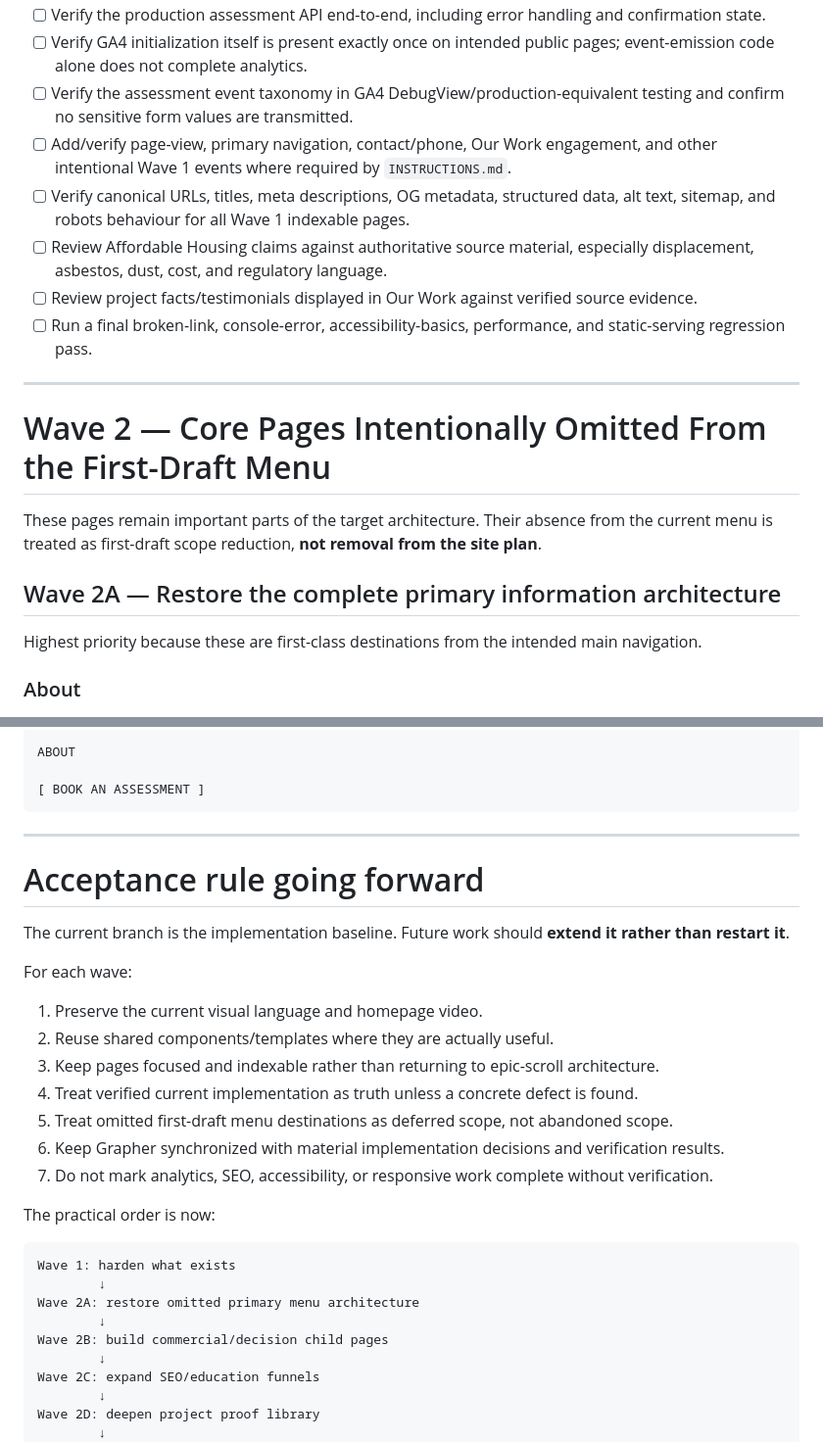
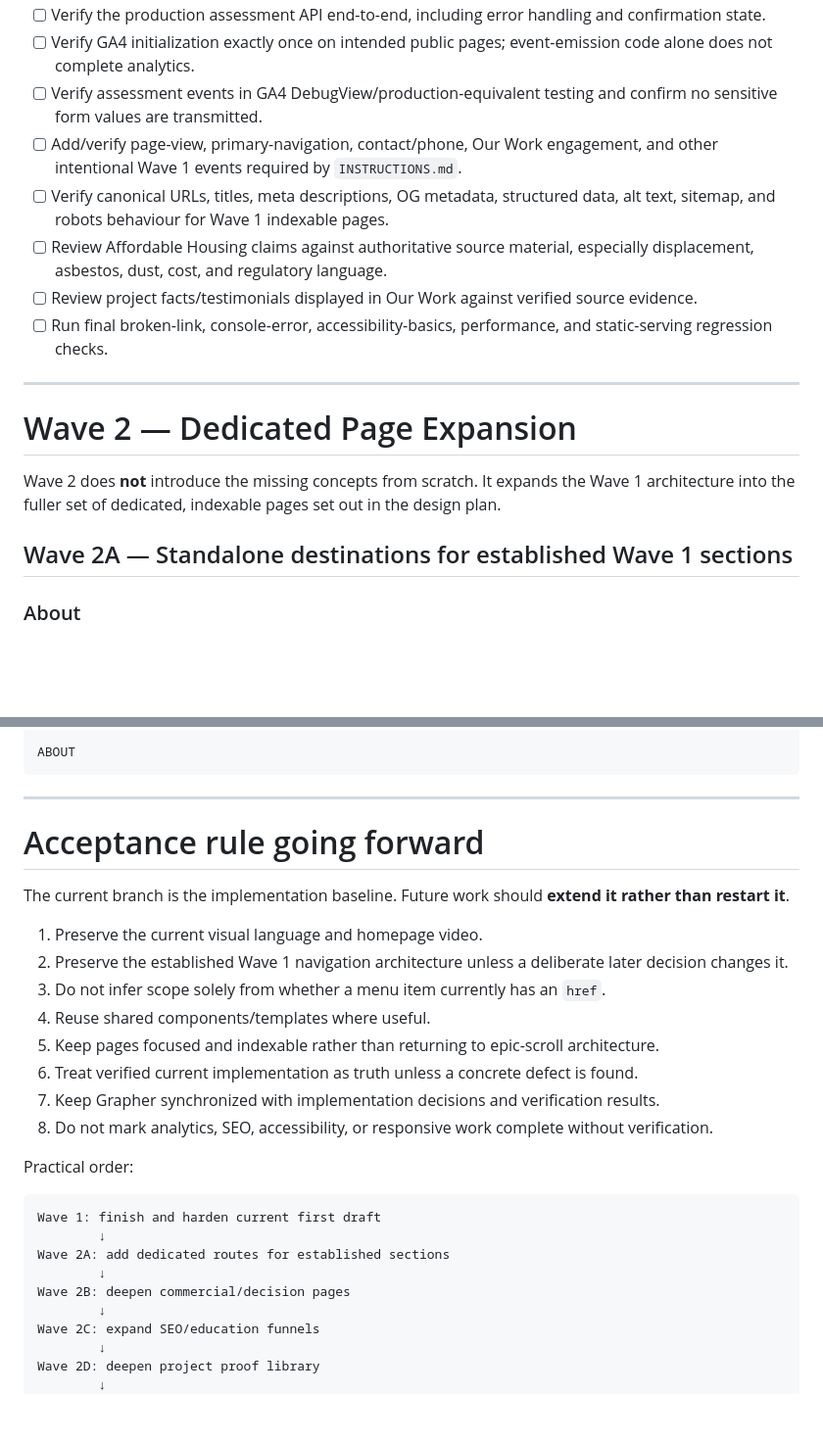
Before and after one commit to seanbman/pt-site-updates, a Markdown page: docs/IMPLEMENTATION_ROADMAP.md, 2 parts joined by grey strips. Shown at 98% size. Rendered like a GitHub page; blank space fills up the shorter version.

````diff
--- a/docs/IMPLEMENTATION_ROADMAP.md
+++ b/docs/IMPLEMENTATION_ROADMAP.md
@@ -41,21 +66,19 @@ Wave 1 is the smaller, launch-oriented slice represented by the current `dev/upd
 - [ ] Verify the production assessment API end-to-end, including error handling and confirmation state.
-- [ ] Verify GA4 initialization itself is present exactly once on intended public pages; event-emission code alone does not complete analytics.
-- [ ] Verify the assessment event taxonomy in GA4 DebugView/production-equivalent testing and confirm no sensitive form values are transmitted.
-- [ ] Add/verify page-view, primary navigation, contact/phone, Our Work engagement, and other intentional Wave 1 events where required by `INSTRUCTIONS.md`.
-- [ ] Verify canonical URLs, titles, meta descriptions, OG metadata, structured data, alt text, sitemap, and robots behaviour for all Wave 1 indexable pages.
+- [ ] Verify GA4 initialization exactly once on intended public pages; event-emission code alone does not complete analytics.
+- [ ] Verify assessment events in GA4 DebugView/production-equivalent testing and confirm no sensitive form values are transmitted.
+- [ ] Add/verify page-view, primary-navigation, contact/phone, Our Work engagement, and other intentional Wave 1 events required by `INSTRUCTIONS.md`.
+- [ ] Verify canonical URLs, titles, meta descriptions, OG metadata, structured data, alt text, sitemap, and robots behaviour for Wave 1 indexable pages.
 - [ ] Review Affordable Housing claims against authoritative source material, especially displacement, asbestos, dust, cost, and regulatory language.
 - [ ] Review project facts/testimonials displayed in Our Work against verified source evidence.
-- [ ] Run a final broken-link, console-error, accessibility-basics, performance, and static-serving regression pass.
+- [ ] Run final broken-link, console-error, accessibility-basics, performance, and static-serving regression checks.
 
 ---
 
-# Wave 2 — Core Pages Intentionally Omitted From the First-Draft Menu
+# Wave 2 — Dedicated Page Expansion
 
-These pages remain important parts of the target architecture. Their absence from the current menu is treated as first-draft scope reduction, **not removal from the site plan**.
+Wave 2 does **not** introduce the missing concepts from scratch. It expands the Wave 1 architecture into the fuller set of dedicated, indexable pages set out in the design plan.
 
-## Wave 2A — Restore the complete primary information architecture
-
-Highest priority because these are first-class destinations from the intended main navigation.
+## Wave 2A — Standalone destinations for established Wave 1 sections
 
 ### About
 
@@ -200,8 +222,6 @@ LEARN / RESOURCES
   Client Portal
 
 ABOUT
-
-[ BOOK AN ASSESSMENT ]
 ```
 
 ---
@@ -210,24 +230,23 @@ ABOUT
 
 The current branch is the implementation baseline. Future work should **extend it rather than restart it**.
 
-For each wave:
+1. Preserve the current visual language and homepage video.
+2. Preserve the established Wave 1 navigation architecture unless a deliberate later decision changes it.
+3. Do not infer scope solely from whether a menu item currently has an `href`.
+4. Reuse shared components/templates where useful.
+5. Keep pages focused and indexable rather than returning to epic-scroll architecture.
+6. Treat verified current implementation as truth unless a concrete defect is found.
+7. Keep Grapher synchronized with implementation decisions and verification results.
+8. Do not mark analytics, SEO, accessibility, or responsive work complete without verification.
 
-1. Preserve the current visual language and homepage video.
-2. Reuse shared components/templates where they are actually useful.
-3. Keep pages focused and indexable rather than returning to epic-scroll architecture.
-4. Treat verified current implementation as truth unless a concrete defect is found.
-5. Treat omitted first-draft menu destinations as deferred scope, not abandoned scope.
-6. Keep Grapher synchronized with material implementation decisions and verification results.
-7. Do not mark analytics, SEO, accessibility, or responsive work complete without verification.
-
-The practical order is now:
+Practical order:
 
 ```text
-Wave 1: harden what exists
+Wave 1: finish and harden current first draft
         ↓
-Wave 2A: restore omitted primary menu architecture
+Wave 2A: add dedicated routes for established sections
         ↓
-Wave 2B: build commercial/decision child pages
+Wave 2B: deepen commercial/decision pages
         ↓
 Wave 2C: expand SEO/education funnels
         ↓
````
Also changed, not shown: other parts of docs/IMPLEMENTATION_ROADMAP.md (+71 -47 lines).
